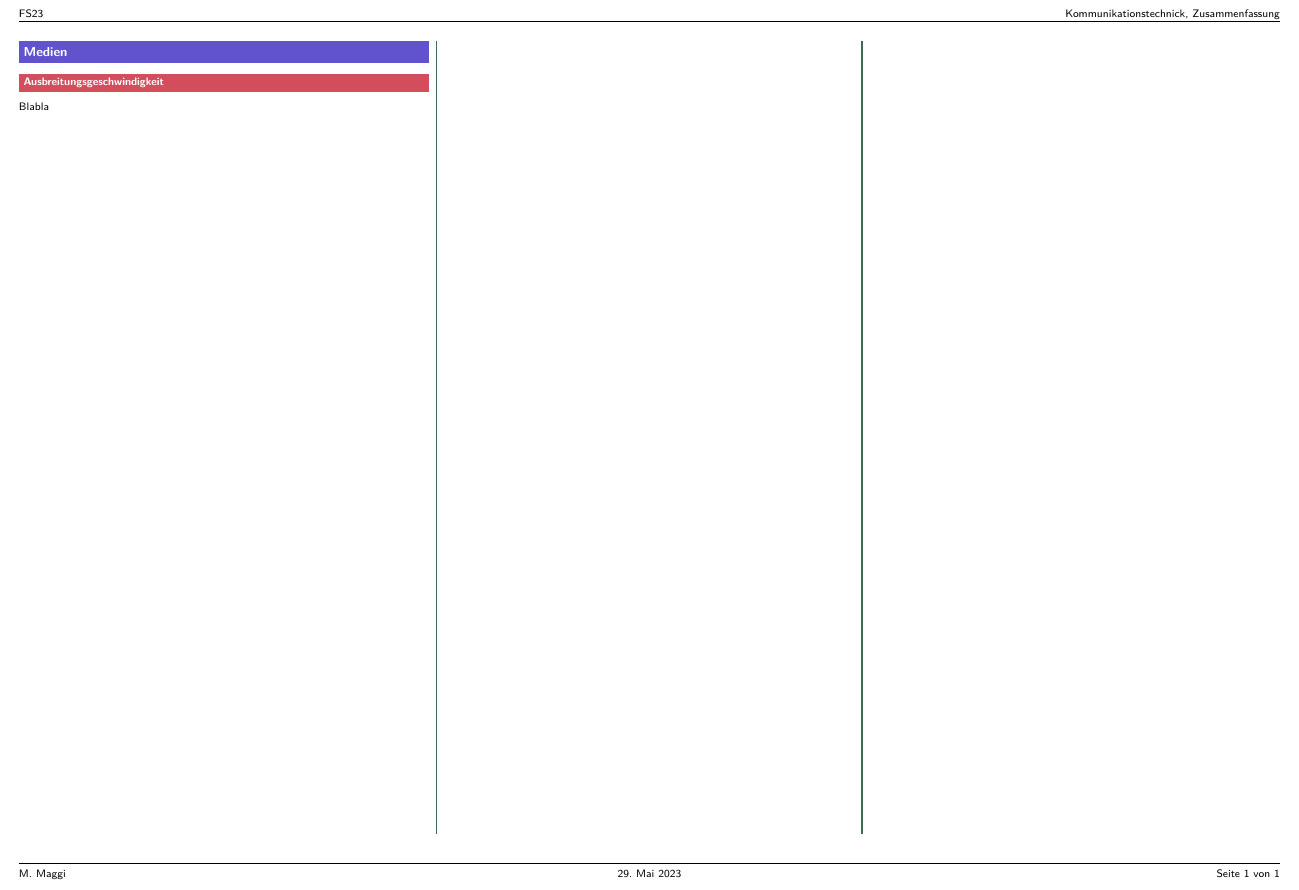
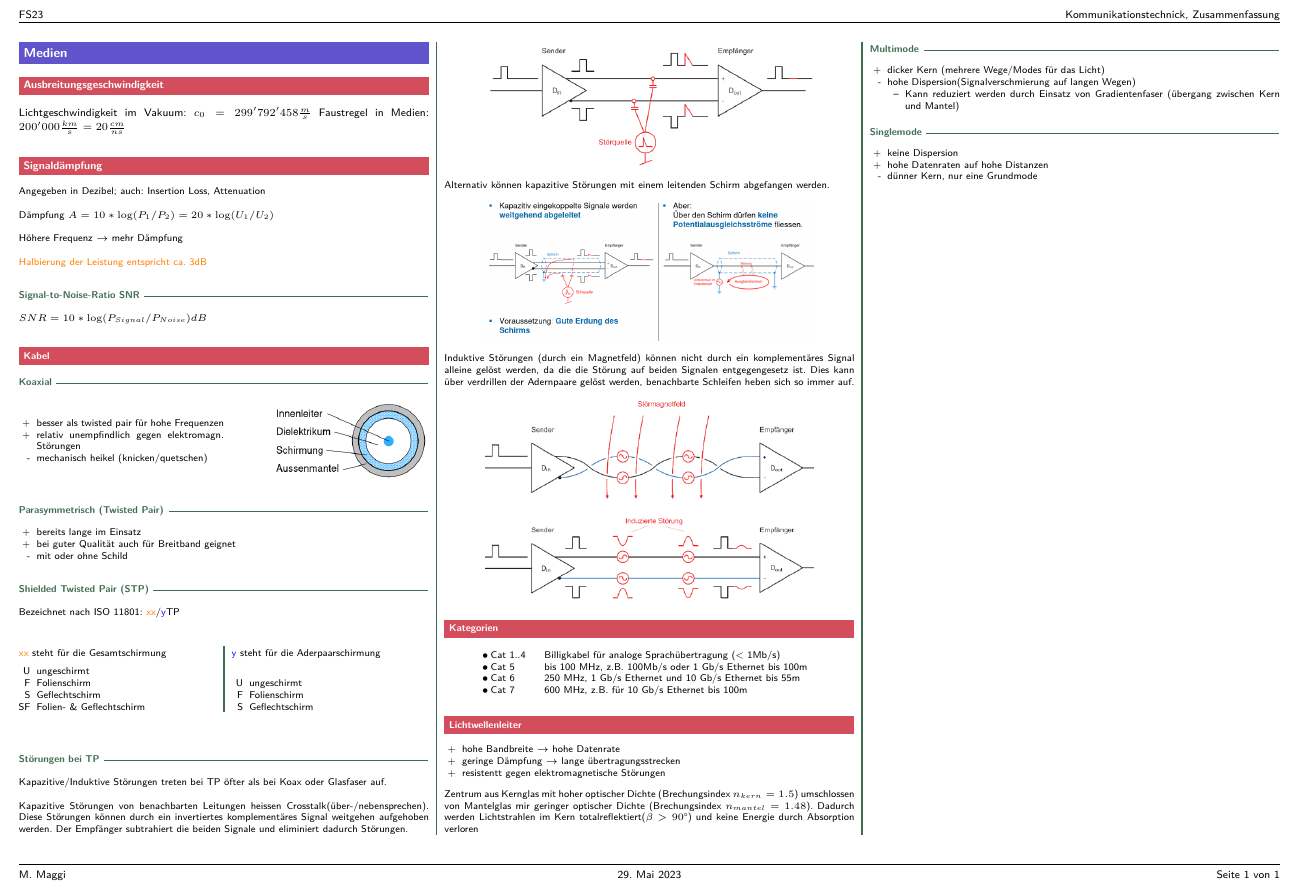
Before and after one commit to merlinio2000/improved-goggles, a LaTeX document (kt/kt.tex, which reads kt/sections/medien.tex): part of the page, cut so that both start at the same text. Compiled offline with pdfLaTeX.

Commit message:
KT: add medien

```diff
--- a/kt/kt.tex
+++ b/kt/kt.tex
@@ -1,5 +1,7 @@
-\documentclass[a4paper, fontsize=7pt, landscape]{scrartcl}
+% Adapted from zaccaria-af
+\documentclass[a4paper, fontsize=7pt, landscape, draft=on]{scrartcl}
 \usepackage{kt}
+\graphicspath{ {./images/} }
 
 \setkomafont{disposition}{\normalfont\bfseries}
 
--- a/kt/sections/medien.tex
+++ b/kt/sections/medien.tex
@@ -1,4 +1,136 @@
 \section{Medien}
 \subsection{Ausbreitungsgeschwindigkeit}
 
-Blabla
+Lichtgeschwindigkeit im Vakuum: $c_0 = 299'792'458 \frac{m}{s}$
+Faustregel in Medien: $200'000 \frac{km}{s} = 20 \frac{cm}{ns}$
+
+\subsection{Signaldämpfung}
+\small{Angegeben in Dezibel; auch: Insertion Loss, Attenuation}
+
+Dämpfung $A =  10 * \log(P_1 / P_2) = 20 * \log(U_1 / U_2)$
+
+Höhere Frequenz $\rightarrow$ mehr Dämpfung
+
+\textcolor{orange}{Halbierung der Leistung entspricht ca. 3dB}
+
+\subsubsection{Signal-to-Noise-Ratio SNR}
+
+$ SNR = 10 * \log(P_{Signal} / P_{Noise}) dB $
+
+\subsection{Kabel}
+
+\subsubsection{Koaxial}
+\begin{minipage}{0.5\linewidth}
+    \begin{itemize}
+        \item[+] besser als twisted pair für hohe Frequenzen
+        \item[+] relativ unempfindlich gegen elektromagn. Störungen
+        \item[-] mechanisch heikel (knicken/quetschen)
+    \end{itemize}
+\end{minipage}
+\hfill
+\begin{minipage}{0.4\linewidth}
+    \includegraphics[width=\linewidth]{koax-quer}
+\end{minipage}
+
+
+\subsubsection{Parasymmetrisch (Twisted Pair)}
+\begin{itemize}
+    \item[+] bereits lange im Einsatz
+    \item[+] bei guter Qualität auch für Breitband geignet
+    \item[-] mit oder ohne Schild
+\end{itemize}
+
+\subsubsection{Shielded Twisted Pair (STP)}
+
+Bezeichnet nach ISO 11801: \textcolor{orange}{xx}/\textcolor{blue}{y}TP
+
+\begin{multicols}{2}
+    \textcolor{orange}{xx} steht für die Gesamtschirmung
+    \begin{itemize}
+        \item[U] ungeschirmt
+        \item[F] Folienschirm
+        \item[S] Geflechtschirm
+        \item[SF] Folien- \& Geflechtschirm
+    \end{itemize}
+
+    \columnbreak
+
+    % TODO: fix alignment
+    \textcolor{blue}{y} steht für die Aderpaarschirmung
+    \begin{itemize}
+        \item[U] ungeschirmt
+        \item[F] Folienschirm
+        \item[S] Geflechtschirm
+    \end{itemize}
+\end{multicols}
+
+
+\subsubsection{Störungen bei TP}
+
+Kapazitive/Induktive Störungen treten bei TP öfter als bei Koax oder Glasfaser auf.
+
+Kapazitive Störungen von benachbarten Leitungen heissen Crosstalk(über-/nebensprechen).
+Diese Störungen können durch ein invertiertes komplementäres Signal weitgehen aufgehoben werden.
+Der Empfänger subtrahiert die beiden Signale und eliminiert dadurch Störungen.
+
+\begin{center}
+    \includegraphics[width=0.8\linewidth]{tp-stör-komplementär}
+\end{center}
+
+Alternativ können kapazitive Störungen mit einem leitenden Schirm abgefangen werden.
+
+\begin{center}
+    \includegraphics[width=0.8\linewidth]{tp-stör-schirm}
+\end{center}
+
+Induktive Störungen (durch ein Magnetfeld) können nicht durch ein komplementäres Signal alleine gelöst werden, da
+die die Störung auf beiden Signalen entgegengesetz ist.
+Dies kann über verdrillen der Adernpaare gelöst werden, benachbarte Schleifen heben sich
+so immer auf.
+
+\begin{center}
+    \includegraphics[width=0.8\linewidth]{tp-stör-twist}
+\end{center}
+
+
+\subsection{Kategorien}
+
+\begin{center}
+    \begin{tabular}{@{$\bullet \,$}ll}
+        Cat 1..4 & Billigkabel für analoge Sprachübertragung (< 1Mb/s)     \\
+        Cat 5    & bis 100 MHz, z.B. 100Mb/s oder 1 Gb/s Ethernet bis 100m \\
+        Cat 6    & 250 MHz, 1 Gb/s Ethernet und 10 Gb/s Ethernet bis 55m   \\
+        Cat 7    & 600 MHz, z.B. für 10 Gb/s Ethernet bis 100m             \\
+    \end{tabular}
+\end{center}
+
+
+\subsection{Lichtwellenleiter}
+
+\begin{itemize}
+    \item[+] hohe Bandbreite $\rightarrow$ hohe Datenrate
+    \item[+] geringe Dämpfung $\rightarrow$ lange übertragungsstrecken
+    \item[+] resistentt gegen elektromagnetische Störungen
+\end{itemize}
+
+Zentrum aus Kernglas mit hoher optischer Dichte (Brechungsindex $n_{kern} = 1.5$)
+umschlossen von Mantelglas mir geringer optischer Dichte (Brechungsindex $n_{mantel} = 1.48$).
+Dadurch werden Lichtstrahlen im Kern totalreflektiert($\beta > 90 \degree$) und keine Energie durch Absorption
+verloren
+
+\subsubsection{Multimode}
+\begin{itemize}
+    \item[+] dicker Kern (mehrere Wege/Modes für das Licht)
+    \item hohe Dispersion(Signalverschmierung auf langen Wegen)
+    \begin{itemize}
+        \item Kann reduziert werden durch Einsatz von Gradientenfaser (übergang zwischen
+            Kern und Mantel)
+    \end{itemize}
+\end{itemize}
+
+\subsubsection{Singlemode}
+\begin{itemize}
+    \item[+] keine Dispersion
+    \item[+] hohe Datenraten auf hohe Distanzen
+    \item dünner Kern, nur eine Grundmode
+\end{itemize}
```
Also changed, not shown: kt/kt.sty (+3 -0 lines), kt/images/koax-quer.png (added), kt/images/tp-stör-komplementär.png (added), kt/images/tp-stör-schirm.png (added), kt/images/tp-stör-twist.png (added), kt/kt.pdf (added), 1 other file.
